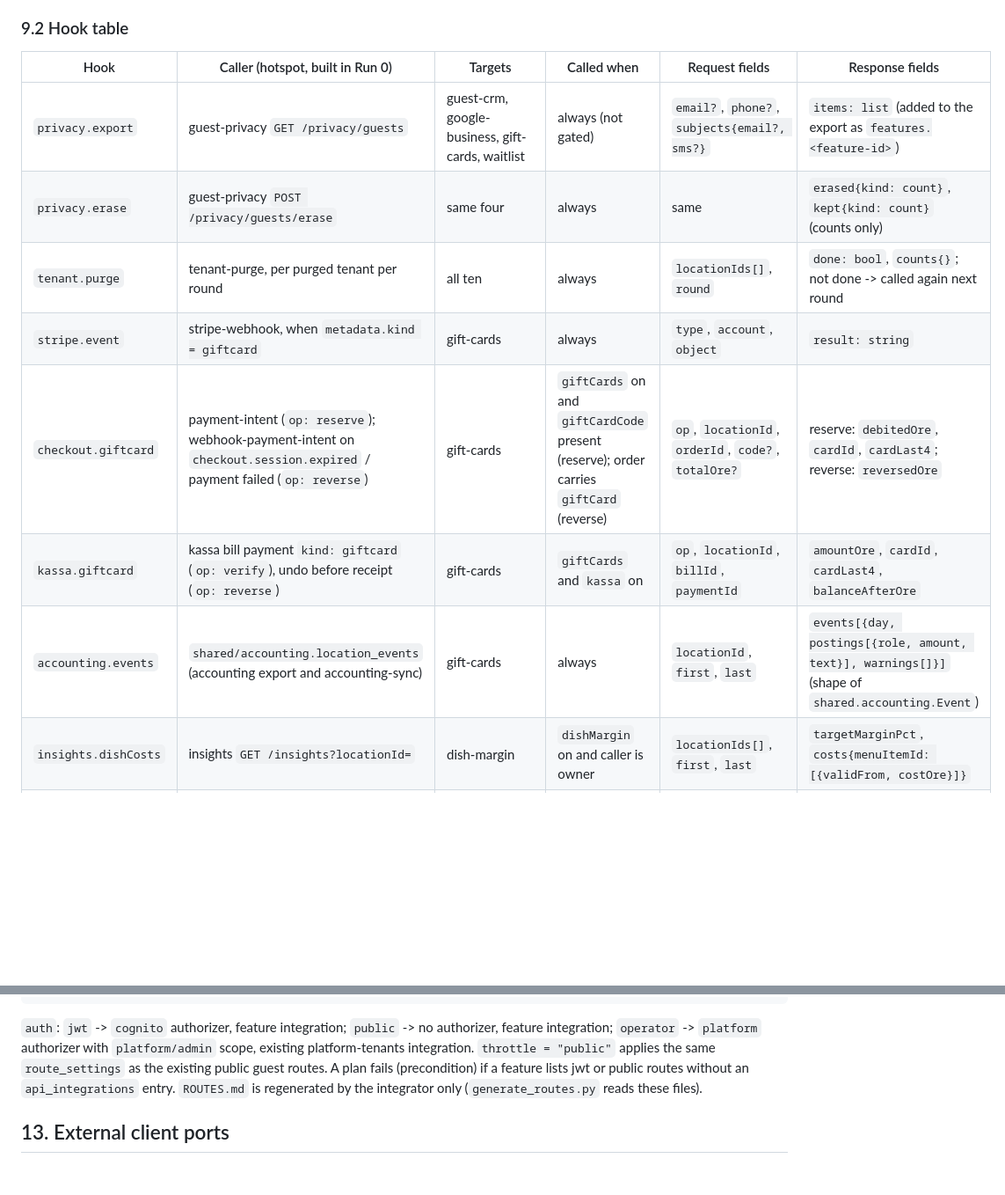
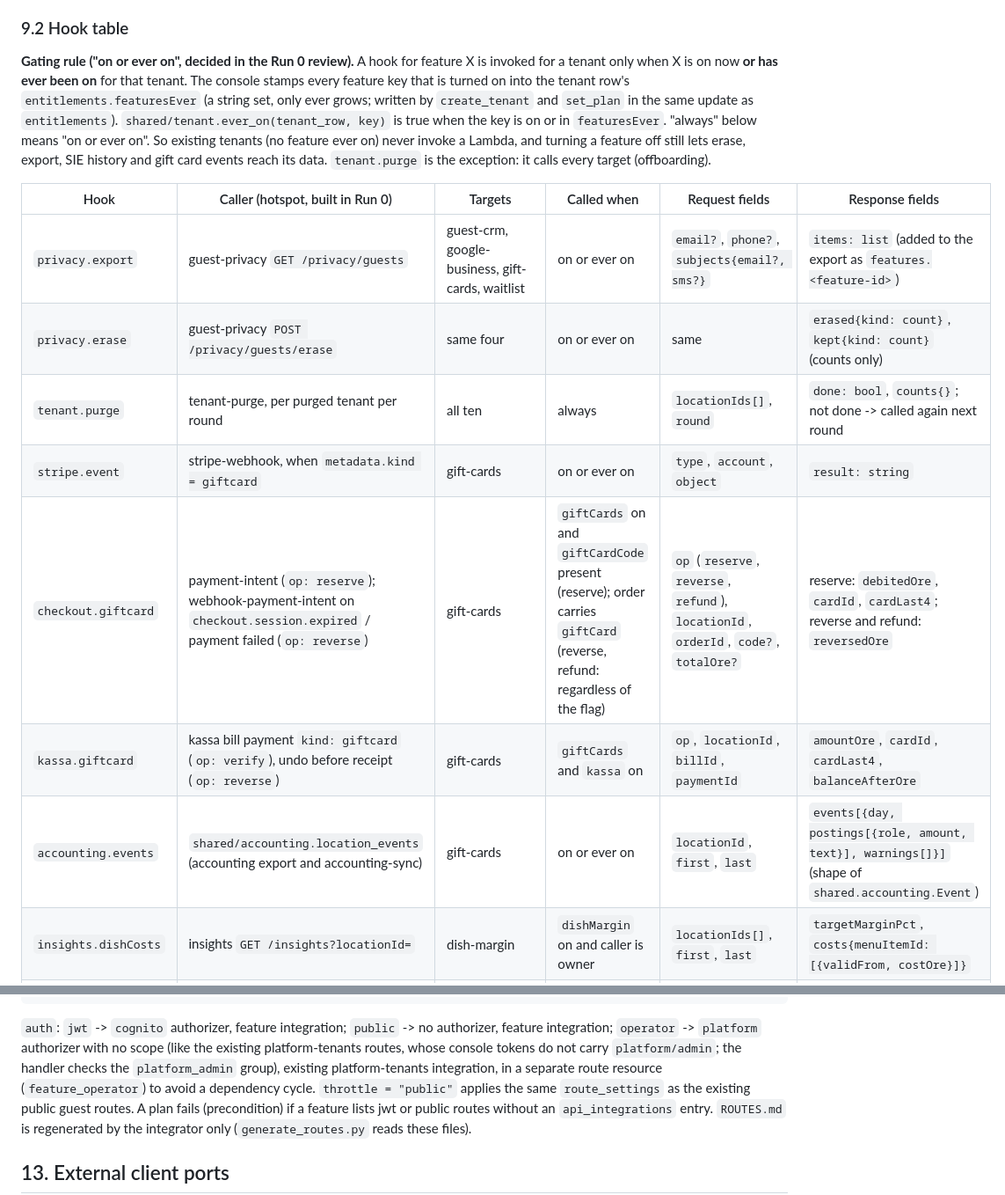
Before and after one commit to BookingSystemAdvancedOrg/infrastructure, a Markdown page: docs/build/CONTRACTS.md, 2 parts joined by grey strips. Shown at 88% size. Rendered like a GitHub page; blank space fills up the shorter version.

```diff
--- a/docs/build/CONTRACTS.md
+++ b/docs/build/CONTRACTS.md
@@ -574,15 +574,27 @@ rules. Helper: `shared/feature_hooks.py` (Run 0).
 
 ### 9.2 Hook table
 
+**Gating rule ("on or ever on", decided in the Run 0 review).** A hook for
+feature X is invoked for a tenant only when X is on now **or has ever been
+on** for that tenant. The console stamps every feature key that is turned on
+into the tenant row's `entitlements.featuresEver` (a string set, only ever
+grows; written by `create_tenant` and `set_plan` in the same update as
+`entitlements`). `shared/tenant.ever_on(tenant_row, key)` is true when the key
+is on or in `featuresEver`. "always" below means "on or ever on". So existing
+tenants (no feature ever on) never invoke a Lambda, and turning a feature off
+still lets erase, export, SIE history and gift card events reach its data.
+`tenant.purge` is the exception: it calls every target (offboarding).
+
+
 | Hook | Caller (hotspot, built in Run 0) | Targets | Called when | Request fields | Response fields |
 |---|---|---|---|---|---|
-| `privacy.export` | guest-privacy `GET /privacy/guests` | guest-crm, google-business, gift-cards, waitlist | always (not gated) | `email?`, `phone?`, `subjects{email?, sms?}` | `items: list` (added to the export as `features.<feature-id>`) |
-| `privacy.erase` | guest-privacy `POST /privacy/guests/erase` | same four | always | same | `erased{kind: count}`, `kept{kind: count}` (counts only) |
+| `privacy.export` | guest-privacy `GET /privacy/guests` | guest-crm, google-business, gift-cards, waitlist | on or ever on | `email?`, `phone?`, `subjects{email?, sms?}` | `items: list` (added to the export as `features.<feature-id>`) |
+| `privacy.erase` | guest-privacy `POST /privacy/guests/erase` | same four | on or ever on | same | `erased{kind: count}`, `kept{kind: count}` (counts only) |
 | `tenant.purge` | tenant-purge, per purged tenant per round | all ten | always | `locationIds[]`, `round` | `done: bool`, `counts{}`; not done -> called again next round |
-| `stripe.event` | stripe-webhook, when `metadata.kind = giftcard` | gift-cards | always | `type`, `account`, `object` | `result: string` |
-| `checkout.giftcard` | payment-intent (`op: reserve`); webhook-payment-intent on `checkout.session.expired` / payment failed (`op: reverse`) | gift-cards | `giftCards` on and `giftCardCode` present (reserve); order carries `giftCard` (reverse) | `op`, `locationId`, `orderId`, `code?`, `totalOre?` | reserve: `debitedOre`, `cardId`, `cardLast4`; reverse: `reversedOre` |
+| `stripe.event` | stripe-webhook, when `metadata.kind = giftcard` | gift-cards | on or ever on | `type`, `account`, `object` | `result: string` |
+| `checkout.giftcard` | payment-intent (`op: reserve`); webhook-payment-intent on `checkout.session.expired` / payment failed (`op: reverse`) | gift-cards | `giftCards` on and `giftCardCode` present (reserve); order carries `giftCard` (reverse, refund: regardless of the flag) | `op` (`reserve`, `reverse`, `refund`), `locationId`, `orderId`, `code?`, `totalOre?` | reserve: `debitedOre`, `cardId`, `cardLast4`; reverse and refund: `reversedOre` |
 | `kassa.giftcard` | kassa bill payment `kind: giftcard` (`op: verify`), undo before receipt (`op: reverse`) | gift-cards | `giftCards` and `kassa` on | `op`, `locationId`, `billId`, `paymentId` | `amountOre`, `cardId`, `cardLast4`, `balanceAfterOre` |
-| `accounting.events` | `shared/accounting.location_events` (accounting export and accounting-sync) | gift-cards | always | `locationId`, `first`, `last` | `events[{day, postings[{role, amount, text}], warnings[]}]` (shape of `shared.accounting.Event`) |
+| `accounting.events` | `shared/accounting.location_events` (accounting export and accounting-sync) | gift-cards | on or ever on | `locationId`, `first`, `last` | `events[{day, postings[{role, amount, text}], warnings[]}]` (shape of `shared.accounting.Event`) |
 | `insights.dishCosts` | insights `GET /insights?locationId=` | dish-margin | `dishMargin` on and caller is owner | `locationIds[]`, `first`, `last` | `targetMarginPct`, `costs{menuItemId: [{validFrom, costOre}]}` |
 | `marketing.segment` | marketing (campaign save, `op: describe`), marketing-send (`op: page`) | guest-crm | audience `{type: "segment", exportId}` | `op`, `exportId`, `cursor?` | describe: `count`; page: `subscriberIds[]`, `cursor?` |
 | `platform` | platform-tenants feature modules (operator routes) | meta-ads, site-builder, google-business, personalliggare | operator route hit | `op`, `body`, `query`, `operator{sub, email}` | `status`, `body` |
@@ -718,7 +730,10 @@ locals {
 
 `auth`: `jwt` -> `cognito` authorizer, feature integration; `public` -> no
 authorizer, feature integration; `operator` -> `platform` authorizer with
-`platform/admin` scope, existing platform-tenants integration.
+no scope (like the existing platform-tenants routes, whose console tokens
+do not carry `platform/admin`; the handler checks the `platform_admin`
+group), existing platform-tenants integration, in a separate route
+resource (`feature_operator`) to avoid a dependency cycle.
 `throttle = "public"` applies the same `route_settings` as the existing
 public guest routes. A plan fails (precondition) if a feature lists jwt or
 public routes without an `api_integrations` entry. `ROUTES.md` is
```
Also changed, not shown: docs/build/OWNERSHIP.md (+16 -0 lines), docs/build/STATUS.md (+15 -2 lines).
